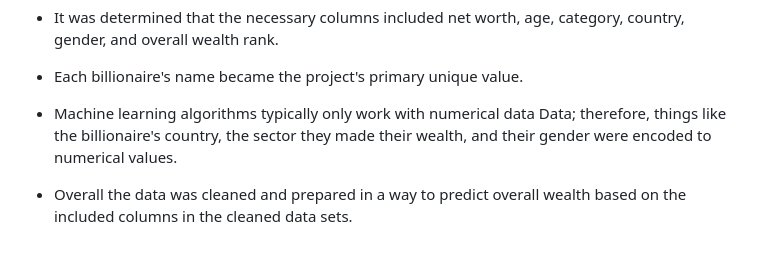
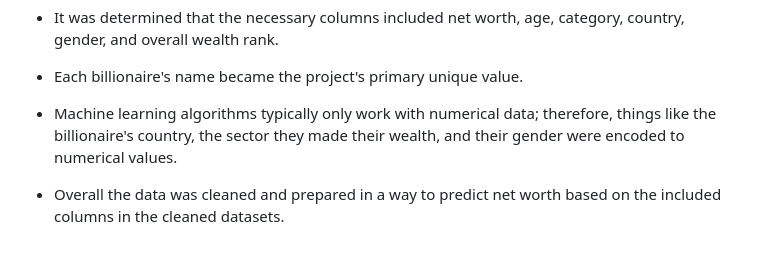
Before and after one commit to SEngel23/Billionaire_Analysis, a Markdown page: README.md, the part around the change. GitHub-like rendering.

```diff
--- a/README.md
+++ b/README.md
@@ -67,6 +67,6 @@ These questions will be answered in our future analysis.
 
 - Each billionaire's name became the project's primary unique value.
 
-- Machine learning algorithms typically only work with numerical data Data; therefore, things like the billionaire's country, the sector they made their wealth, and their gender were encoded to numerical values.
+- Machine learning algorithms typically only work with numerical data; therefore, things like the billionaire's country, the sector they made their wealth, and their gender were encoded to numerical values.
 
-- Overall the data was cleaned and prepared in a way to predict overall wealth based on the included columns in the cleaned data sets.
+- Overall the data was cleaned and prepared in a way to predict net worth based on the included columns in the cleaned datasets.
```
